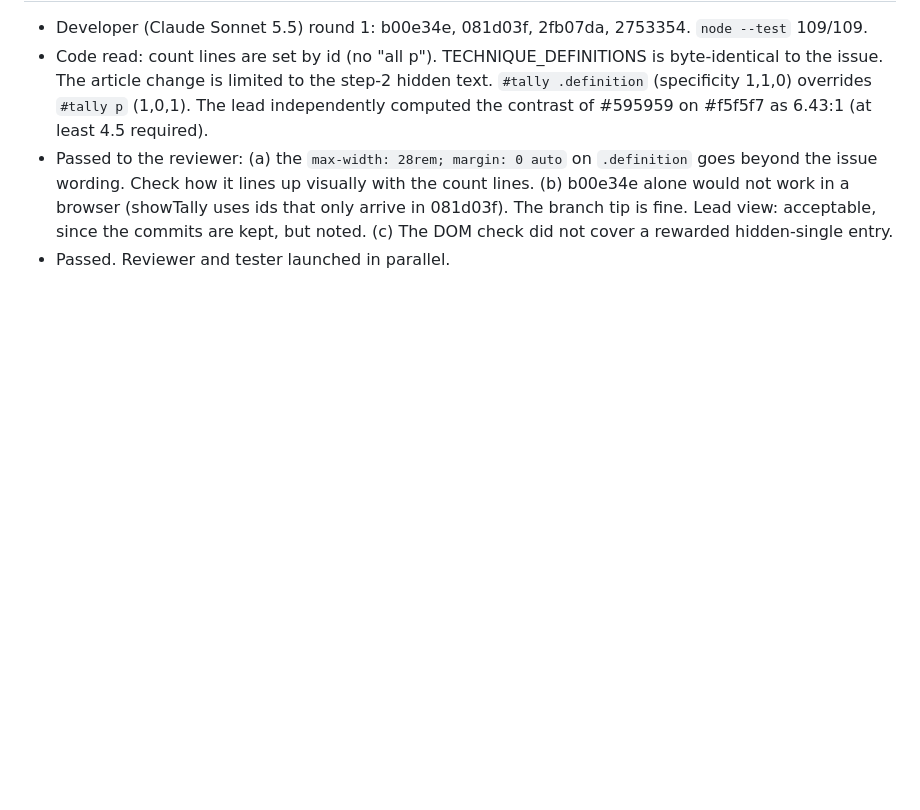
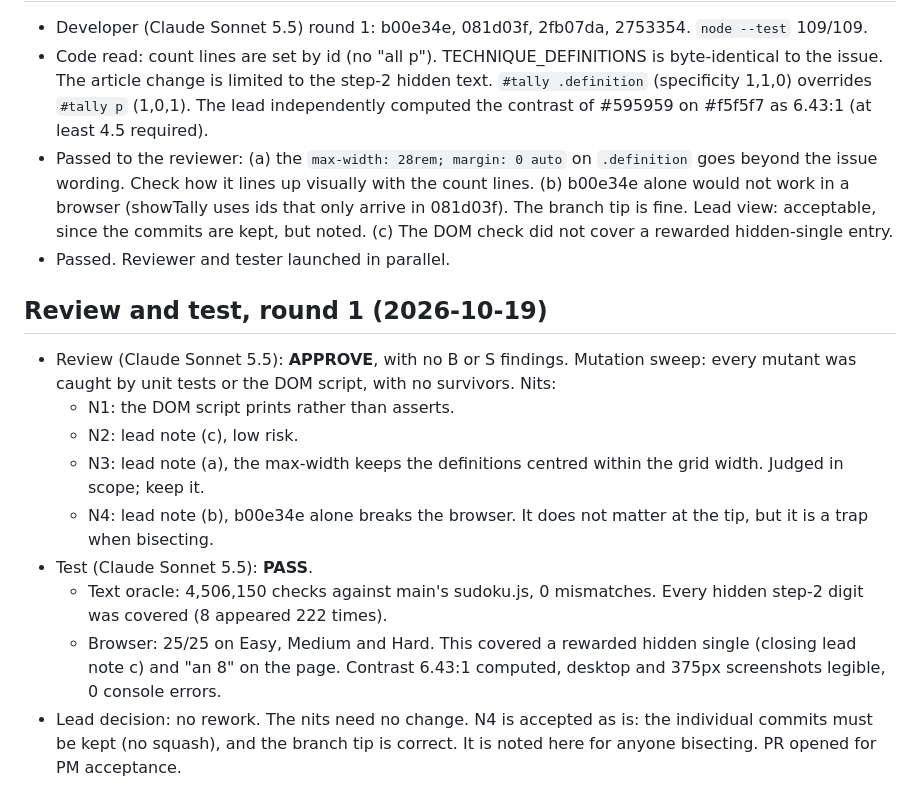
Before and after one commit to dirkmarski/weaver, a Markdown page: work-log/issue-26-technique-definitions.md, the part around the change. Drawn GitHub-style; blank space fills up the shorter version.

Commit message:
[lead][session f54d361a-6d69-41fd-923a-045d29fc9367] Log review and test pass (#26)
Co-Authored-By: Claude Opus 5.5 <noreply@anthropic.com>

```diff
--- a/work-log/issue-26-technique-definitions.md
+++ b/work-log/issue-26-technique-definitions.md
@@ -32,3 +32,14 @@ Developer, then reviewer and tester in parallel, then lead check, then PR, then
 - Code read: count lines are set by id (no "all p"). TECHNIQUE_DEFINITIONS is byte-identical to the issue. The article change is limited to the step-2 hidden text. `#tally .definition` (specificity 1,1,0) overrides `#tally p` (1,0,1). The lead independently computed the contrast of #595959 on #f5f5f7 as 6.43:1 (at least 4.5 required).
 - Passed to the reviewer: (a) the `max-width: 28rem; margin: 0 auto` on `.definition` goes beyond the issue wording. Check how it lines up visually with the count lines. (b) b00e34e alone would not work in a browser (showTally uses ids that only arrive in 081d03f). The branch tip is fine. Lead view: acceptable, since the commits are kept, but noted. (c) The DOM check did not cover a rewarded hidden-single entry.
 - Passed. Reviewer and tester launched in parallel.
+
+## Review and test, round 1 (2026-10-19)
+- Review (Claude Sonnet 5.5): **APPROVE**, with no B or S findings. Mutation sweep: every mutant was caught by unit tests or the DOM script, with no survivors. Nits:
+  - N1: the DOM script prints rather than asserts.
+  - N2: lead note (c), low risk.
+  - N3: lead note (a), the max-width keeps the definitions centred within the grid width. Judged in scope; keep it.
+  - N4: lead note (b), b00e34e alone breaks the browser. It does not matter at the tip, but it is a trap when bisecting.
+- Test (Claude Sonnet 5.5): **PASS**.
+  - Text oracle: 4,506,150 checks against main's sudoku.js, 0 mismatches. Every hidden step-2 digit was covered (8 appeared 222 times).
+  - Browser: 25/25 on Easy, Medium and Hard. This covered a rewarded hidden single (closing lead note c) and "an 8" on the page. Contrast 6.43:1 computed, desktop and 375px screenshots legible, 0 console errors.
+- Lead decision: no rework. The nits need no change. N4 is accepted as is: the individual commits must be kept (no squash), and the branch tip is correct. It is noted here for anyone bisecting. PR opened for PM acceptance.
```
